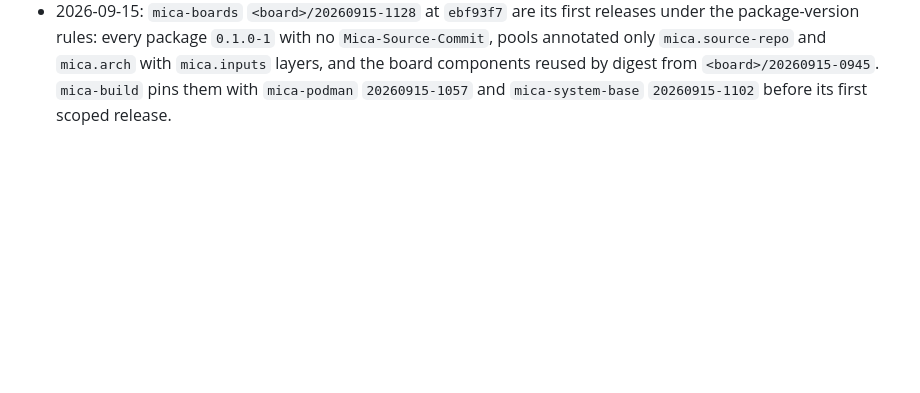
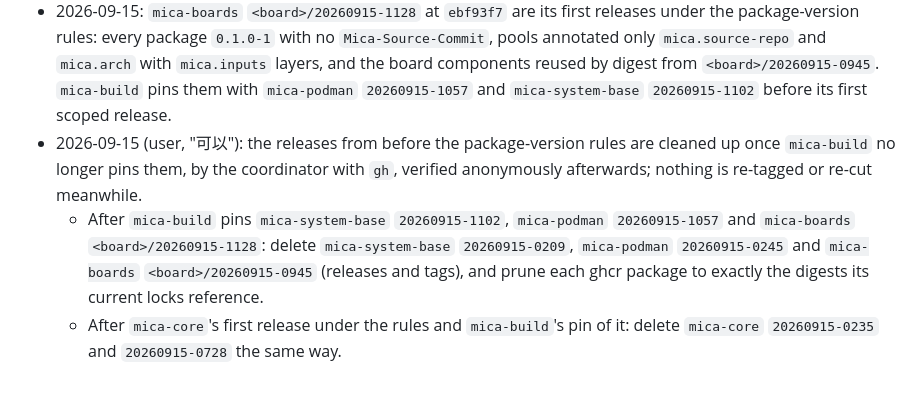
Before and after one commit to micaoss/mica, a Markdown page: docs/plan/20260914-2042-release-lock-offline-build.md, the part around the change. Rendered like a GitHub page; blank space fills up the shorter version.

```diff
--- a/docs/plan/20260914-2042-release-lock-offline-build.md
+++ b/docs/plan/20260914-2042-release-lock-offline-build.md
@@ -267,3 +267,15 @@ owner, dispatched by the coordinator.
   digest from `<board>/20260915-0945`. `mica-build` pins them with
   `mica-podman` `20260915-1057` and `mica-system-base` `20260915-1102` before
   its first scoped release.
+- 2026-09-15 (user, "可以"): the releases from before the package-version
+  rules are cleaned up once `mica-build` no longer pins them, by the
+  coordinator with `gh`, verified anonymously afterwards; nothing is re-tagged
+  or re-cut meanwhile.
+  - After `mica-build` pins `mica-system-base` `20260915-1102`, `mica-podman`
+    `20260915-1057` and `mica-boards` `<board>/20260915-1128`: delete
+    `mica-system-base` `20260915-0209`, `mica-podman` `20260915-0245` and
+    `mica-boards` `<board>/20260915-0945` (releases and tags), and prune each
+    ghcr package to exactly the digests its current locks reference.
+  - After `mica-core`'s first release under the rules and `mica-build`'s pin
+    of it: delete `mica-core` `20260915-0235` and `20260915-0728` the same
+    way.
```
Also changed, not shown: docs/changelog.md (+12 -0 lines), docs/task/20260914-2042-release-lock-offline-build.md (+12 -0 lines).
